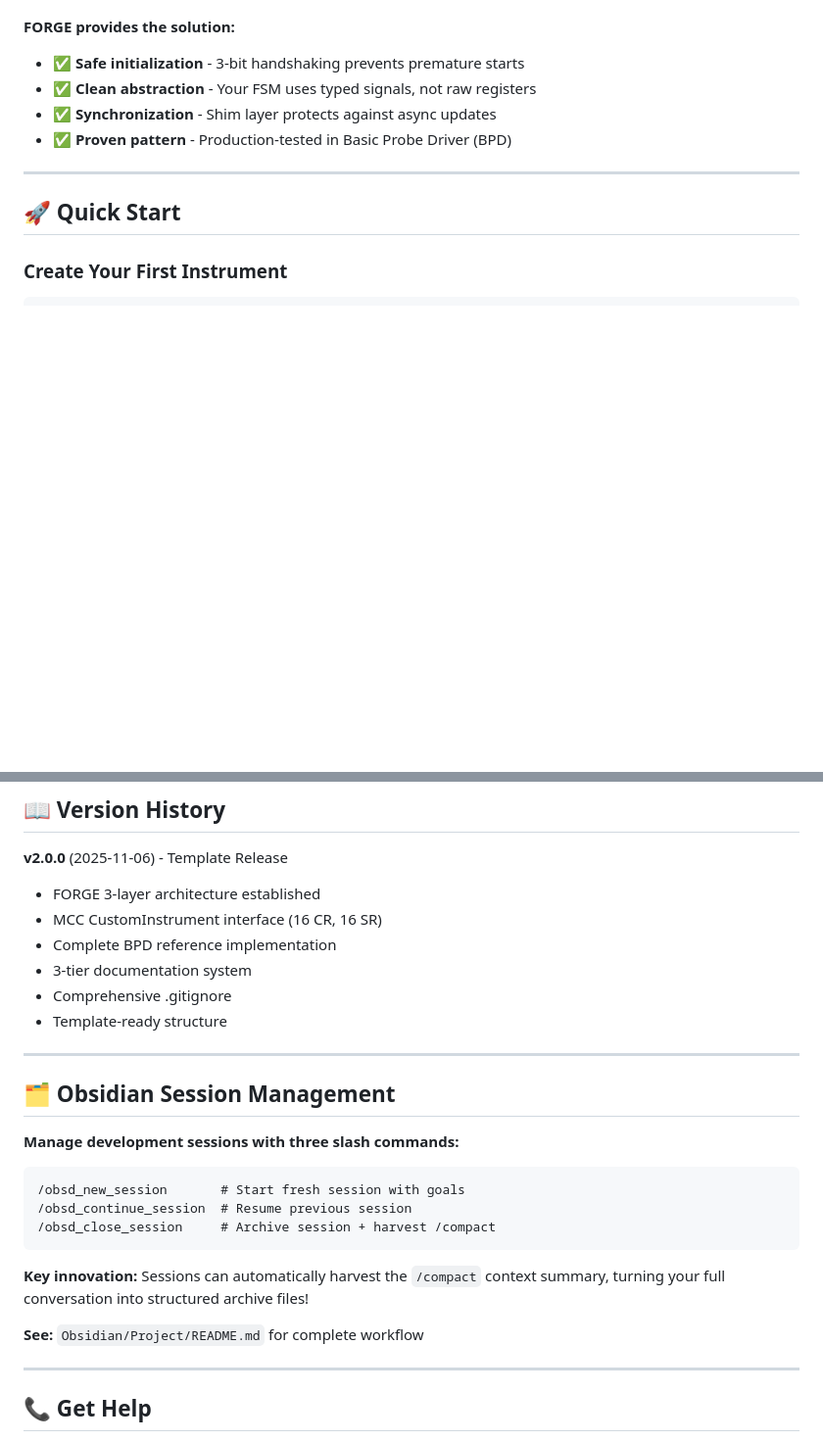
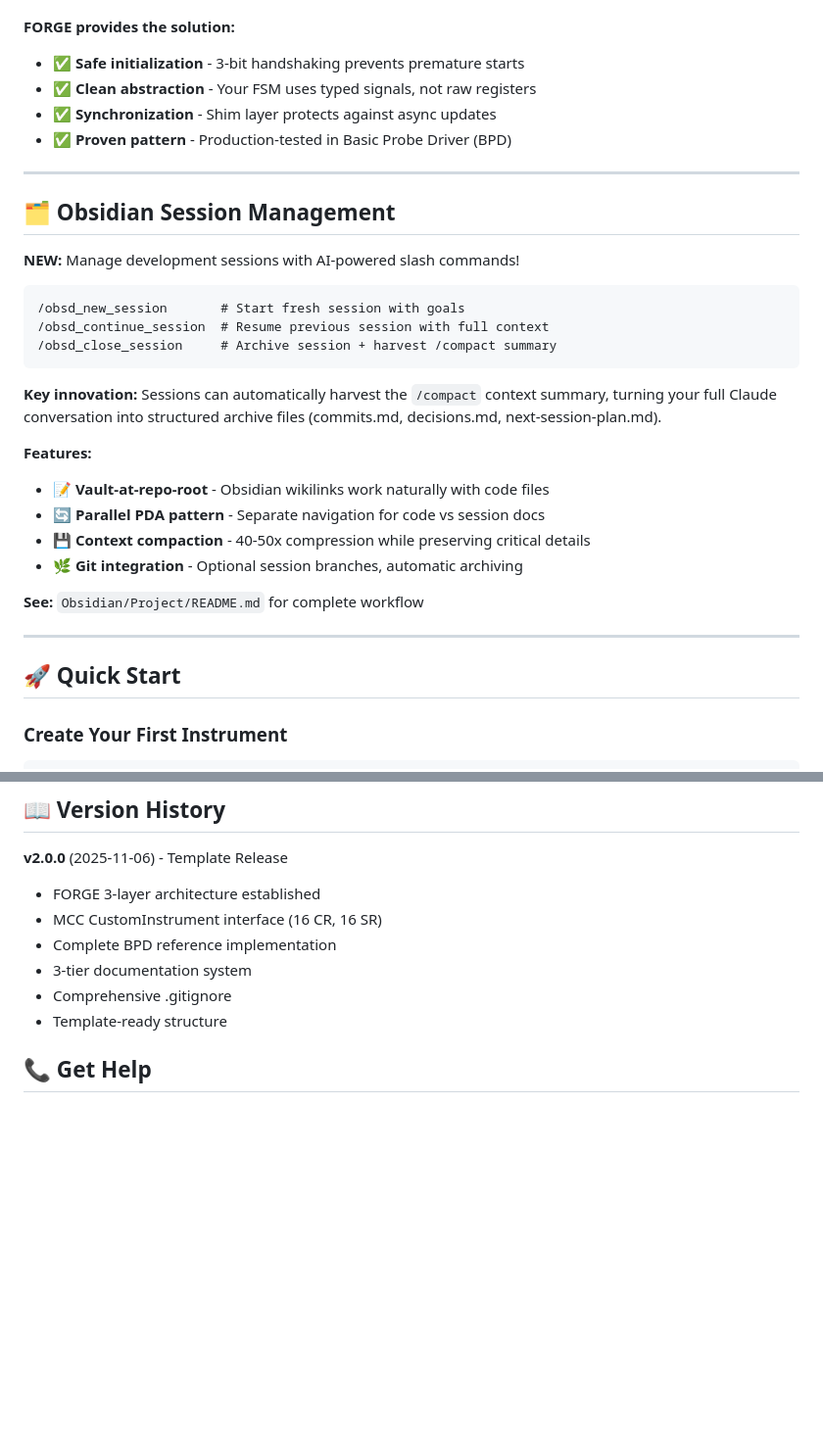
Before and after one commit to sealablab/BPD-Dev, a Markdown page: README.md, 2 parts joined by grey strips. Shown at 98% size. Drawn GitHub-style; blank space fills up the shorter version.

Commit message:
docs: Move Obsidian session management section to top of README
Relocated Obsidian session management section to appear right after
FORGE introduction, making it more prominent for new users.

Enhanced section with:
- Clear NEW callout
- AI-powered slash commands emphasis
- Key innovation highlight (/compact harvesting)
- Feature list with emojis (vault-at-root, PDA, compaction, git)
- Link to complete workflow

Removed duplicate section that was at bottom of file.

This makes the session management feature immediately visible to
anyone evaluating the template.

🤖 Generated with [Claude Code](https://claude.com/claude-code)

Co-Authored-By: Claude <noreply@anthropic.com>

````diff
--- a/README.md
+++ b/README.md
@@ -22,6 +22,28 @@ When building custom FPGA instruments, you face a critical challenge:
 - ✅ **Clean abstraction** - Your FSM uses typed signals, not raw registers
 - ✅ **Synchronization** - Shim layer protects against async updates
 - ✅ **Proven pattern** - Production-tested in Basic Probe Driver (BPD)
+
+---
+
+## 🗂️ Obsidian Session Management
+
+**NEW:** Manage development sessions with AI-powered slash commands!
+
+```
+/obsd_new_session       # Start fresh session with goals
+/obsd_continue_session  # Resume previous session with full context
+/obsd_close_session     # Archive session + harvest /compact summary
+```
+
+**Key innovation:** Sessions can automatically harvest the `/compact` context summary, turning your full Claude conversation into structured archive files (commits.md, decisions.md, next-session-plan.md).
+
+**Features:**
+- 📝 **Vault-at-repo-root** - Obsidian wikilinks work naturally with code files
+- 🔄 **Parallel PDA pattern** - Separate navigation for code vs session docs
+- 💾 **Context compaction** - 40-50x compression while preserving critical details
+- 🌿 **Git integration** - Optional session branches, automatic archiving
+
+**See:** `Obsidian/Project/README.md` for complete workflow
 
 ---
 
@@ -397,23 +419,6 @@ end if;
 - Comprehensive .gitignore
 - Template-ready structure
 
----
-
-## 🗂️ Obsidian Session Management
-
-**Manage development sessions with three slash commands:**
-
-```
-/obsd_new_session       # Start fresh session with goals
-/obsd_continue_session  # Resume previous session
-/obsd_close_session     # Archive session + harvest /compact
-```
-
-**Key innovation:** Sessions can automatically harvest the `/compact` context summary, turning your full conversation into structured archive files!
-
-**See:** `Obsidian/Project/README.md` for complete workflow
-
----
 
 ## 📞 Get Help
 
````
